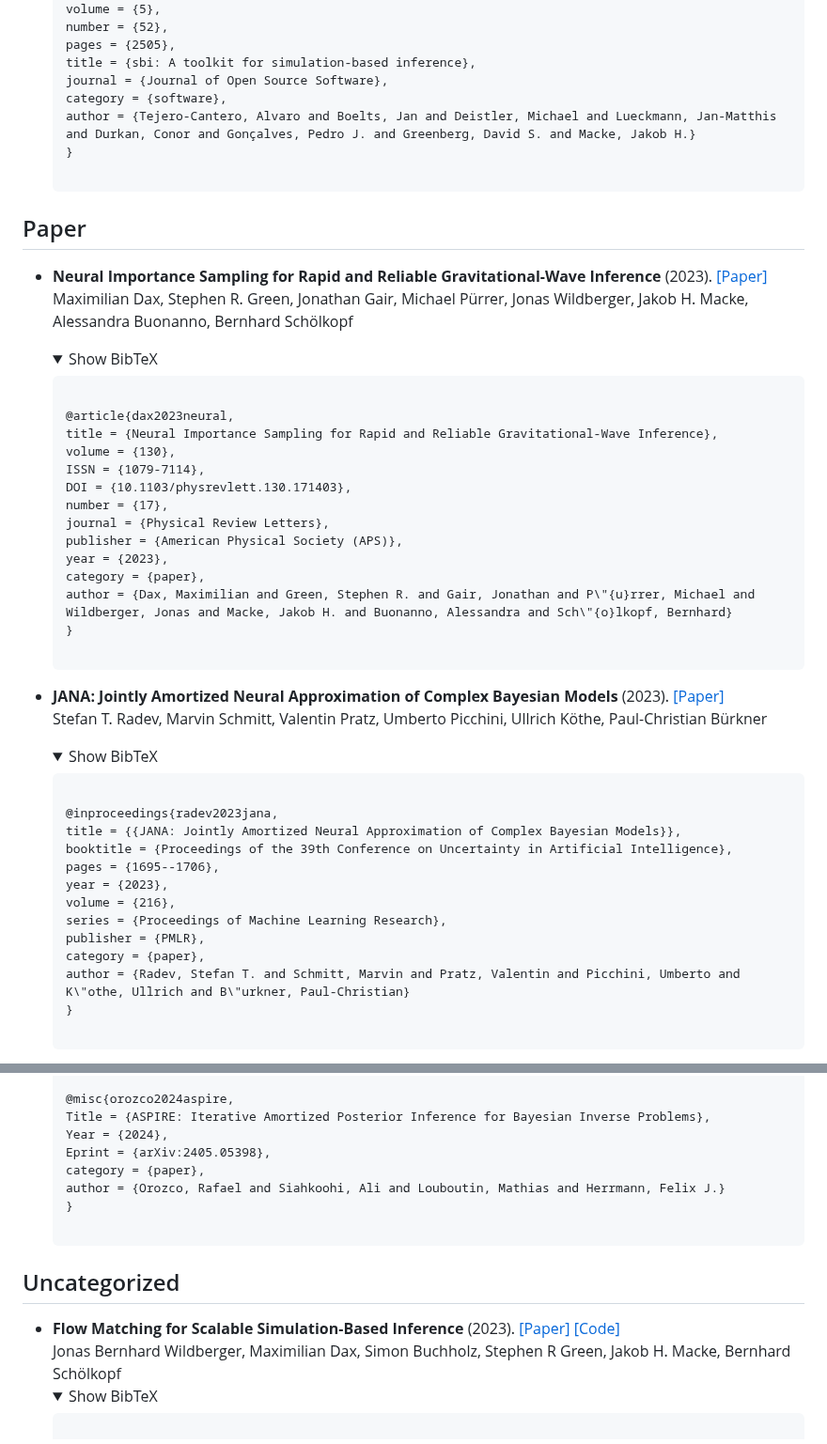
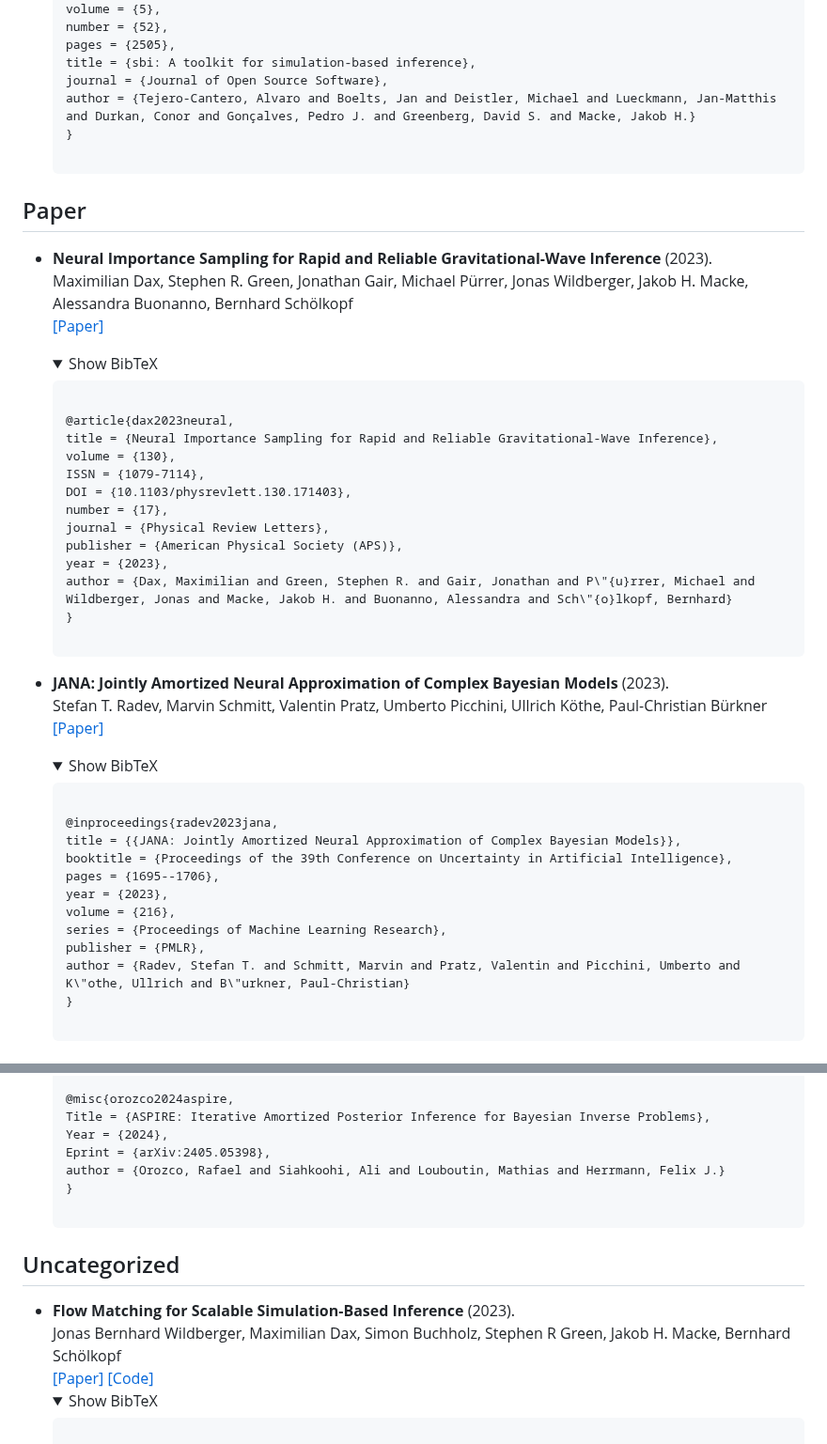
Before and after one commit to bayesflow-org/awesome-amortized-inference, a Markdown page: README.md, 2 parts joined by grey strips. Shown at 94% size. Rendered like a GitHub page; folded sections open.

```diff
--- a/README.md
+++ b/README.md
@@ -110,14 +106,13 @@ Contributions are always welcome, this is a community-driven project.
   pages = {2505},
   title = {sbi: A toolkit for simulation-based inference},
   journal = {Journal of Open Source Software},
-  category = {software},
   author = {Tejero-Cantero, Alvaro and Boelts, Jan and Deistler, Michael and Lueckmann, Jan-Matthis and Durkan, Conor and Gonçalves, Pedro J. and Greenberg, David S. and Macke, Jakob H.}
   }
   </code>
   </pre></details>
 ## Paper
 
-- **Neural Importance Sampling for Rapid and Reliable Gravitational-Wave Inference** (2023). [[Paper]](http://dx.doi.org/10.1103/PhysRevLett.130.171403) <br />  Maximilian Dax, Stephen R. Green, Jonathan Gair, Michael Pürrer, Jonas Wildberger, Jakob H. Macke, Alessandra Buonanno, Bernhard Schölkopf<br />
+- **Neural Importance Sampling for Rapid and Reliable Gravitational-Wave Inference** (2023).<br />  Maximilian Dax, Stephen R. Green, Jonathan Gair, Michael Pürrer, Jonas Wildberger, Jakob H. Macke, Alessandra Buonanno, Bernhard Schölkopf<br /> [[Paper]](http://dx.doi.org/10.1103/PhysRevLett.130.171403)
   <details>
   <summary>Show BibTeX</summary>
   <pre><code>
@@ -130,13 +125,12 @@ Contributions are always welcome, this is a community-driven project.
   journal = {Physical Review Letters},
   publisher = {American Physical Society (APS)},
   year = {2023},
-  category = {paper},
   author = {Dax, Maximilian and Green, Stephen R. and Gair, Jonathan and P\"{u}rrer, Michael and Wildberger, Jonas and Macke, Jakob H. and Buonanno, Alessandra and Sch\"{o}lkopf, Bernhard}
   }
   </code>
   </pre></details>
 
-- **JANA: Jointly Amortized Neural Approximation of Complex Bayesian Models** (2023). [[Paper]](https://proceedings.mlr.press/v216/radev23a) <br />  Stefan T. Radev, Marvin Schmitt, Valentin Pratz, Umberto Picchini, Ullrich Köthe, Paul-Christian Bürkner<br />
+- **JANA: Jointly Amortized Neural Approximation of Complex Bayesian Models** (2023).<br />  Stefan T. Radev, Marvin Schmitt, Valentin Pratz, Umberto Picchini, Ullrich Köthe, Paul-Christian Bürkner<br /> [[Paper]](https://proceedings.mlr.press/v216/radev23a)
   <details>
   <summary>Show BibTeX</summary>
   <pre><code>
@@ -148,7 +142,6 @@ Contributions are always welcome, this is a community-driven project.
   volume = {216},
   series = {Proceedings of Machine Learning Research},
   publisher = {PMLR},
-  category = {paper},
   author = {Radev, Stefan T. and Schmitt, Marvin and Pratz, Valentin and Picchini, Umberto and K\"othe, Ullrich and B\"urkner, Paul-Christian}
   }
   </code>
@@ -162,14 +155,13 @@ Contributions are always welcome, this is a community-driven project.
   Title = {ASPIRE: Iterative Amortized Posterior Inference for Bayesian Inverse Problems},
   Year = {2024},
   Eprint = {arXiv:2405.05398},
-  category = {paper},
   author = {Orozco, Rafael and Siahkoohi, Ali and Louboutin, Mathias and Herrmann, Felix J.}
   }
   </code>
   </pre></details>
 ## Uncategorized
 
-- **Flow Matching for Scalable Simulation-Based Inference** (2023). [[Paper]](https://openreview.net/forum?id=D2cS6SoYlP) [[Code]](https://github.com/dingo-gw/flow-matching-posterior-estimation) <br />  Jonas Bernhard Wildberger, Maximilian Dax, Simon Buchholz, Stephen R Green, Jakob H. Macke, Bernhard Schölkopf<br />
+- **Flow Matching for Scalable Simulation-Based Inference** (2023).<br />  Jonas Bernhard Wildberger, Maximilian Dax, Simon Buchholz, Stephen R Green, Jakob H. Macke, Bernhard Schölkopf<br /> [[Paper]](https://openreview.net/forum?id=D2cS6SoYlP) [[Code]](https://github.com/dingo-gw/flow-matching-posterior-estimation)
   <details>
   <summary>Show BibTeX</summary>
   <pre><code>
```
Also changed, not shown: other parts of README.md (+6 -10 lines).
